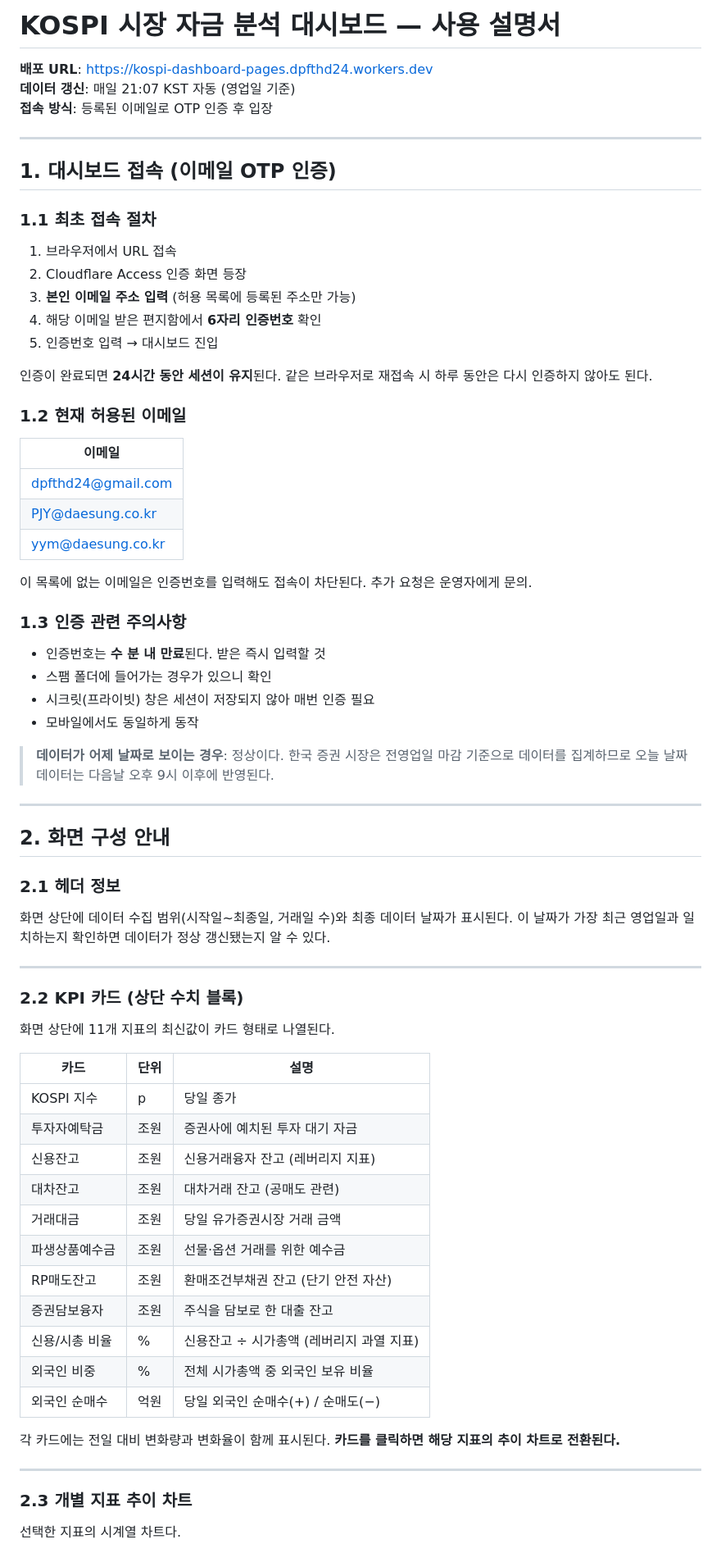
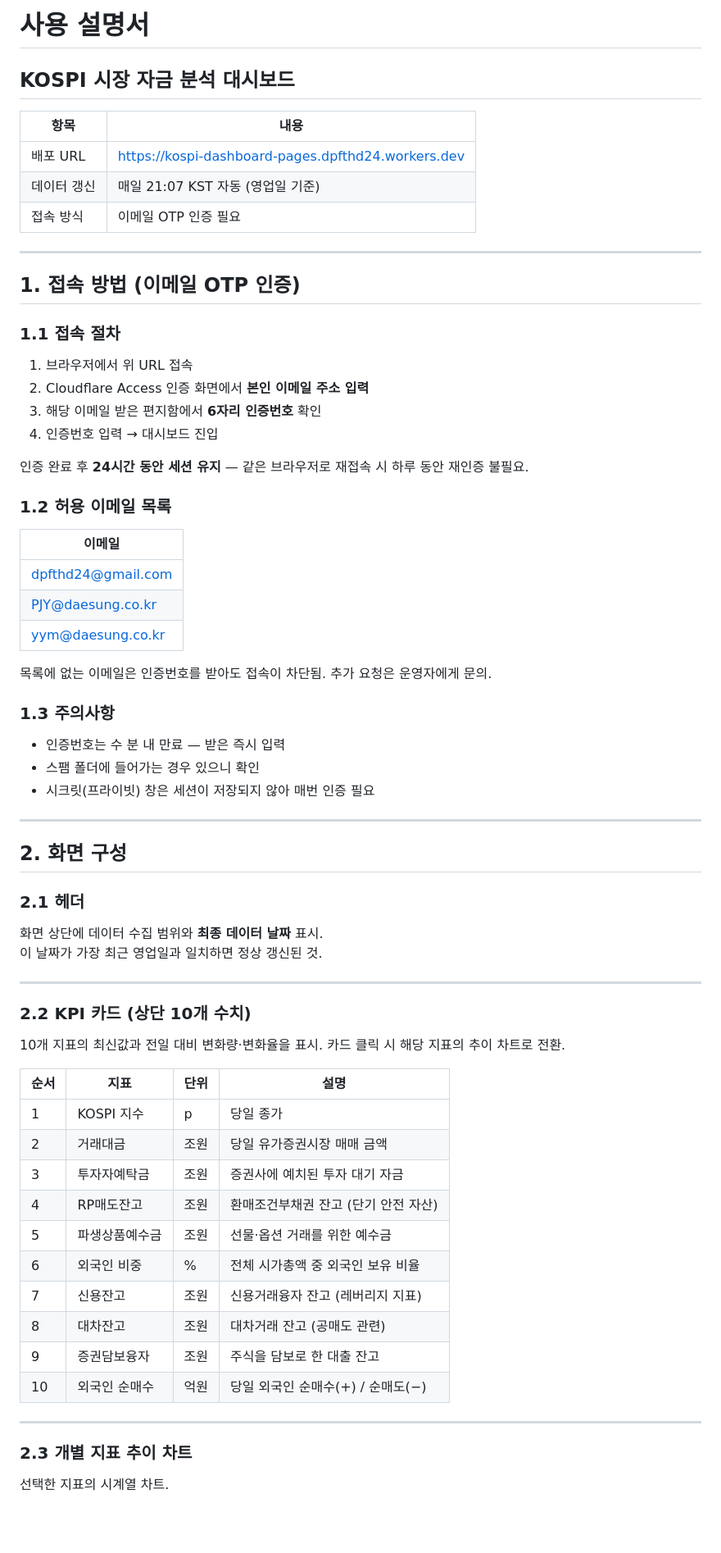
Before and after one commit to jinyoungpyo/kospi-dashboard, a Markdown page: 사용설명서.md, the part around one of its changes. Shown at 82% size. Drawn GitHub-style; blank space fills up the shorter version.

Commit message:
docs: 기술구현서·사용설명서 전면 재작성
Co-Authored-By: Claude Sonnet 4.6 <noreply@anthropic.com>

```diff
--- a/사용설명서.md
+++ b/사용설명서.md
@@ -1,24 +1,26 @@
-# KOSPI 시장 자금 분석 대시보드 — 사용 설명서
+# 사용 설명서
+## KOSPI 시장 자금 분석 대시보드
 
-**배포 URL**: https://kospi-dashboard-pages.dpfthd24.workers.dev
-**데이터 갱신**: 매일 21:07 KST 자동 (영업일 기준)
-**접속 방식**: 등록된 이메일로 OTP 인증 후 입장
+| 항목 | 내용 |
+|------|------|
+| 배포 URL | https://kospi-dashboard-pages.dpfthd24.workers.dev |
+| 데이터 갱신 | 매일 21:07 KST 자동 (영업일 기준) |
+| 접속 방식 | 이메일 OTP 인증 필요 |
 
 ---
 
-## 1. 대시보드 접속 (이메일 OTP 인증)
+## 1. 접속 방법 (이메일 OTP 인증)
 
-### 1.1 최초 접속 절차
+### 1.1 접속 절차
 
-1. 브라우저에서 URL 접속
-2. Cloudflare Access 인증 화면 등장
-3. **본인 이메일 주소 입력** (허용 목록에 등록된 주소만 가능)
-4. 해당 이메일 받은 편지함에서 **6자리 인증번호** 확인
-5. 인증번호 입력 → 대시보드 진입
+1. 브라우저에서 위 URL 접속
+2. Cloudflare Access 인증 화면에서 **본인 이메일 주소 입력**
+3. 해당 이메일 받은 편지함에서 **6자리 인증번호** 확인
+4. 인증번호 입력 → 대시보드 진입
 
-인증이 완료되면 **24시간 동안 세션이 유지**된다. 같은 브라우저로 재접속 시 하루 동안은 다시 인증하지 않아도 된다.
+인증 완료 후 **24시간 동안 세션 유지** — 같은 브라우저로 재접속 시 하루 동안 재인증 불필요.
 
-### 1.2 현재 허용된 이메일
+### 1.2 허용 이메일 목록
 
 | 이메일 |
 |--------|
@@ -26,50 +28,45 @@
 | PJY@daesung.co.kr |
 | yym@daesung.co.kr |
 
-이 목록에 없는 이메일은 인증번호를 입력해도 접속이 차단된다. 추가 요청은 운영자에게 문의.
+목록에 없는 이메일은 인증번호를 받아도 접속이 차단됨. 추가 요청은 운영자에게 문의.
 
-### 1.3 인증 관련 주의사항
+### 1.3 주의사항
 
-- 인증번호는 **수 분 내 만료**된다. 받은 즉시 입력할 것
-- 스팸 폴더에 들어가는 경우가 있으니 확인
+- 인증번호는 수 분 내 만료 — 받은 즉시 입력
+- 스팸 폴더에 들어가는 경우 있으니 확인
 - 시크릿(프라이빗) 창은 세션이 저장되지 않아 매번 인증 필요
-- 모바일에서도 동일하게 동작
-
-> **데이터가 어제 날짜로 보이는 경우**: 정상이다. 한국 증권 시장은 전영업일 마감 기준으로 데이터를 집계하므로 오늘 날짜 데이터는 다음날 오후 9시 이후에 반영된다.
 
 ---
 
-## 2. 화면 구성 안내
+## 2. 화면 구성
 
-### 2.1 헤더 정보
+### 2.1 헤더
 
-화면 상단에 데이터 수집 범위(시작일~최종일, 거래일 수)와 최종 데이터 날짜가 표시된다. 이 날짜가 가장 최근 영업일과 일치하는지 확인하면 데이터가 정상 갱신됐는지 알 수 있다.
+화면 상단에 데이터 수집 범위와 **최종 데이터 날짜** 표시.
+이 날짜가 가장 최근 영업일과 일치하면 정상 갱신된 것.
 
 ---
 
-### 2.2 KPI 카드 (상단 수치 블록)
+### 2.2 KPI 카드 (상단 10개 수치)
 
-화면 상단에 11개 지표의 최신값이 카드 형태로 나열된다.
+10개 지표의 최신값과 전일 대비 변화량·변화율을 표시. 카드 클릭 시 해당 지표의 추이 차트로 전환.
 
-| 카드 | 단위 | 설명 |
-|------|------|------|
-| KOSPI 지수 | p | 당일 종가 |
-| 투자자예탁금 | 조원 | 증권사에 예치된 투자 대기 자금 |
-| 신용잔고 | 조원 | 신용거래융자 잔고 (레버리지 지표) |
-| 대차잔고 | 조원 | 대차거래 잔고 (공매도 관련) |
-| 거래대금 | 조원 | 당일 유가증권시장 거래 금액 |
-| 파생상품예수금 | 조원 | 선물·옵션 거래를 위한 예수금 |
-| RP매도잔고 | 조원 | 환매조건부채권 잔고 (단기 안전 자산) |
-| 증권담보융자 | 조원 | 주식을 담보로 한 대출 잔고 |
-| 신용/시총 비율 | % | 신용잔고 ÷ 시가총액 (레버리지 과열 지표) |
-| 외국인 비중 | % | 전체 시가총액 중 외국인 보유 비율 |
-| 외국인 순매수 | 억원 | 당일 외국인 순매수(+) / 순매도(−) |
-
-각 카드에는 전일 대비 변화량과 변화율이 함께 표시된다. **카드를 클릭하면 해당 지표의 추이 차트로 전환된다.**
+| 순서 | 지표 | 단위 | 설명 |
+|------|------|------|------|
+| 1 | KOSPI 지수 | p | 당일 종가 |
+| 2 | 거래대금 | 조원 | 당일 유가증권시장 매매 금액 |
+| 3 | 투자자예탁금 | 조원 | 증권사에 예치된 투자 대기 자금 |
+| 4 | RP매도잔고 | 조원 | 환매조건부채권 잔고 (단기 안전 자산) |
+| 5 | 파생상품예수금 | 조원 | 선물·옵션 거래를 위한 예수금 |
+| 6 | 외국인 비중 | % | 전체 시가총액 중 외국인 보유 비율 |
+| 7 | 신용잔고 | 조원 | 신용거래융자 잔고 (레버리지 지표) |
+| 8 | 대차잔고 | 조원 | 대차거래 잔고 (공매도 관련) |
+| 9 | 증권담보융자 | 조원 | 주식을 담보로 한 대출 잔고 |
+| 10 | 외국인 순매수 | 억원 | 당일 외국인 순매수(+) / 순매도(−) |
 
 ---
 
 ### 2.3 개별 지표 추이 차트
 
-선택한 지표의 시계열 차트다.
+선택한 지표의 시계열 차트.
 
```
Also changed, not shown: other parts of 사용설명서.md (+69 -88 lines), 기술구현서.md (+193 -225 lines).
